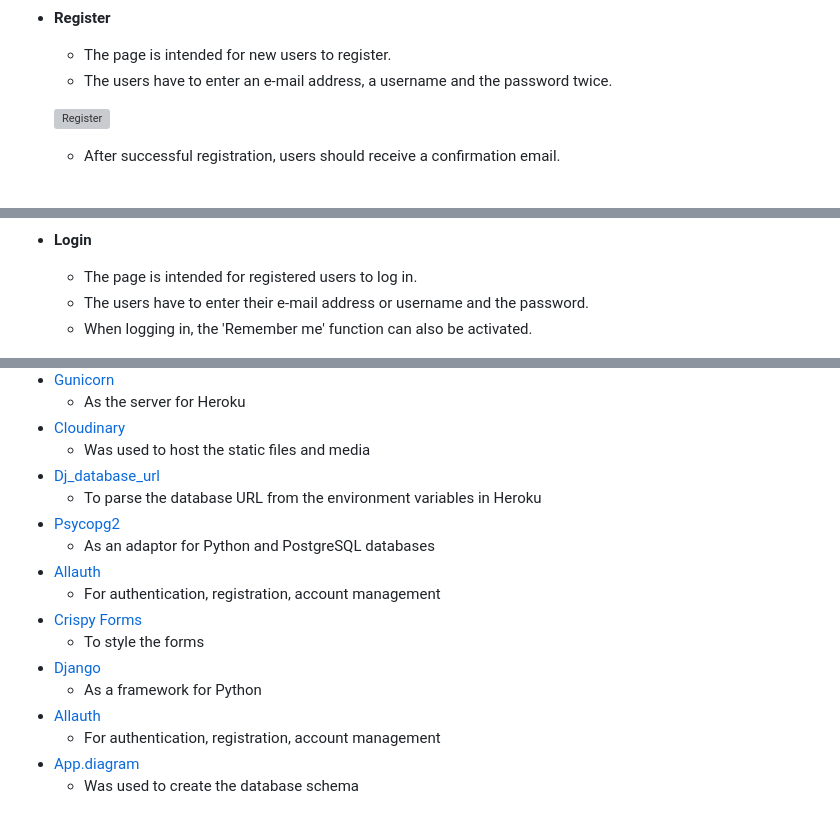
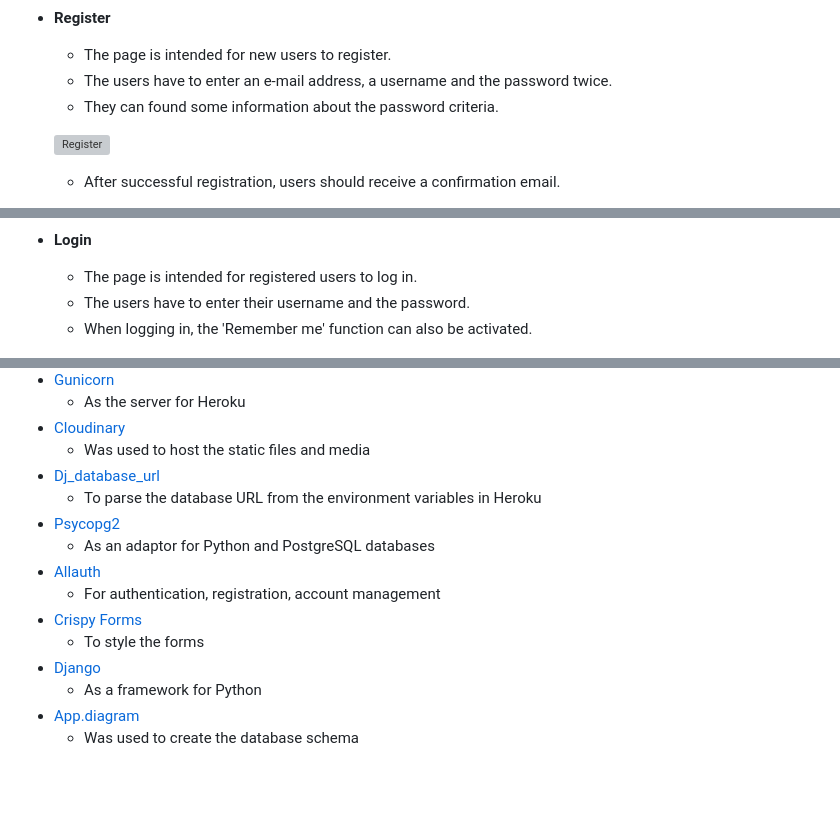
Before and after one commit to puma13992/digial-patient, a Markdown page: README.md, 3 parts joined by grey strips. Rendered like a GitHub page; blank space fills up the shorter version; grey boxes are pictures that could not be loaded.

```diff
--- a/README.md
+++ b/README.md
@@ -188,6 +188,7 @@ Initial wireframes
 - __Register__
   - The page is intended for new users to register.
   - The users have to enter an e-mail address, a username and the password twice.
+  - They can found some information about the password criteria.
 
   ![Register](static/media/readme/register.png)
 
@@ -206,7 +207,7 @@ Initial wireframes
 
 - __Login__
   - The page is intended for registered users to log in.
-  - The users have to enter their e-mail address or username and the password.
+  - The users have to enter their username and the password.
   - When logging in, the 'Remember me' function can also be activated.
 
   ![Login](static/media/readme/login.png)
@@ -468,6 +475,4 @@ Initial wireframes
   - As a framework for Python
-- [Allauth](https://django-allauth.readthedocs.io/en/latest/)
-  - For authentication, registration, account management
 - [App.diagram](https://app.diagrams.net/)
   - Was used to create the database schema
 
```
Also changed, not shown: other parts of README.md (+23 -14 lines), static/media/readme/404.PNG (added), static/media/readme/database-diagram.png (added), static/media/readme/database-schema.png (deleted), static/media/readme/wireframe-contacts.png.
